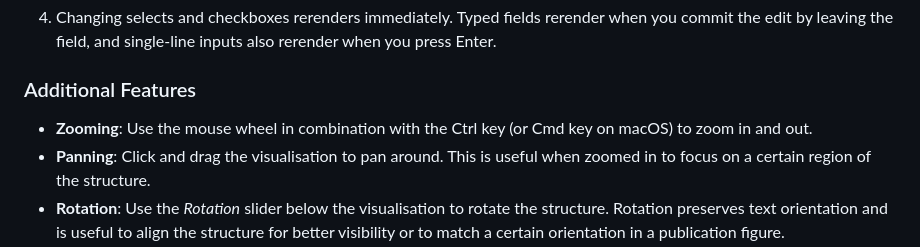
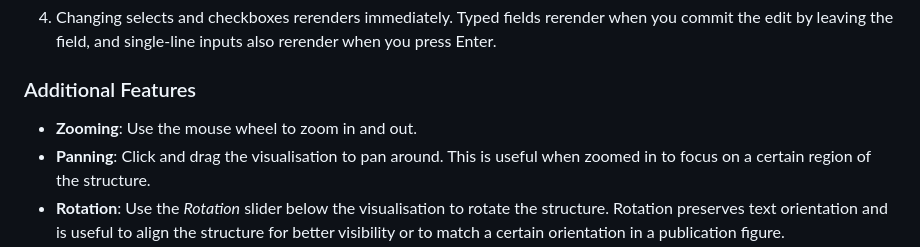
Before and after one commit to BackofenLab/vaRRI-js, a Markdown page: README.md, the part around the change. Drawn GitHub-style.

Commit message:
docu mistake about zooming

```diff
--- a/README.md
+++ b/README.md
@@ -254,7 +254,7 @@ Selecting a listed mutation will populate the input fields with its values for e
 
 ### Additional Features
 
-- **Zooming**: Use the mouse wheel in combination with the Ctrl key (or Cmd key on macOS) to zoom in and out.
+- **Zooming**: Use the mouse wheel to zoom in and out.
 - **Panning**: Click and drag the visualisation to pan around. This is useful when zoomed in to focus on a certain region of the structure.
 - **Rotation**: Use the *Rotation* slider below the visualisation to rotate the structure. Rotation preserves text orientation and is useful to align the structure for better visibility or to match a certain orientation in a publication figure.
 - **Cropping**: Use the *Crop* slider to reduce the unpaired nucleotides at the ends of each sequence to the given number. This is useful to focus on the interaction region and reduce the size of the visualisation. A value of `-1` disables cropping and shows the full sequences.
```
